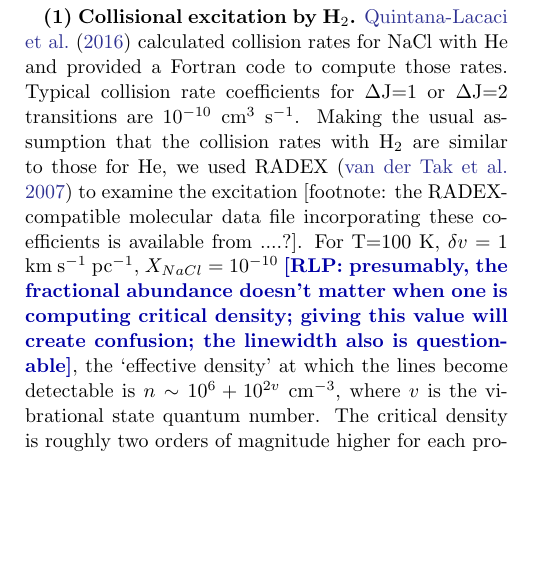
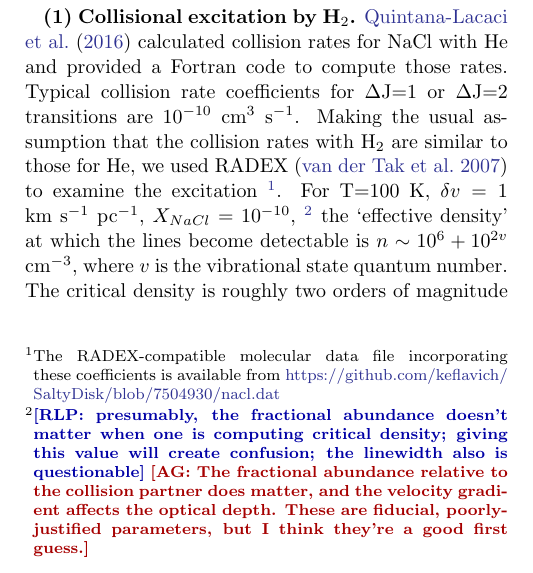
Before and after one commit to keflavich/SaltyDisk, a LaTeX paper (saltydisk.tex): part of one column of page 9 of 17, cut so that both start at the same text, the shorter picture padded with empty space. Compiled offline with pdfLaTeX.

Commit message:
reply to RLP

```diff
--- a/saltydisk.tex
+++ b/saltydisk.tex
@@ -471,11 +471,19 @@ Below, we explore several mechanisms for the observed line excitation:
 provided a Fortran code to compute those rates.  Typical collision rate coefficients for
 \hbox{$\Delta$J=1} or \hbox{$\Delta$J=2} transitions are $10^{-10}$~cm$^3$ \pers.  Making the usual
 assumption that the collision rates with \hh are similar to those for He, we used
-RADEX \citep{Vandertak2007} to examine the excitation [footnote: the RADEX-compatible molecular data
-file incorporating these coefficients is available from ....?].
-For T=100 K, $\delta v=1$ \kms \perpc, $X_{NaCl}=10^{-10}$ \rlp{presumably,
+RADEX \citep{Vandertak2007} to examine the excitation \footnote{The
+RADEX-compatible molecular data
+file incorporating these coefficients is available from
+\url{https://github.com/keflavich/SaltyDisk/blob/\githash/nacl.dat}}.
+For T=100 K, $\delta v=1$ \kms \perpc, $X_{NaCl}=10^{-10}$,
+\footnote{\rlp{presumably,
 the fractional abundance doesn't matter when one is computing critical density;
-giving this value will create confusion; the linewidth also is questionable}, the
+giving this value will create confusion; the linewidth also is questionable}
+\ag{The fractional abundance relative to the collision partner does matter,
+and the velocity gradient affects the optical depth.  These are fiducial,
+poorly-justified parameters, but I think they're a good first guess.}
+}
+the
 `effective density' at which the lines become detectable is $n\sim10^{6} +
 10^{2v}$ \percc, where $v$ is the vibrational state quantum number.  The critical
 density is roughly two orders of magnitude higher for each progressively
```
